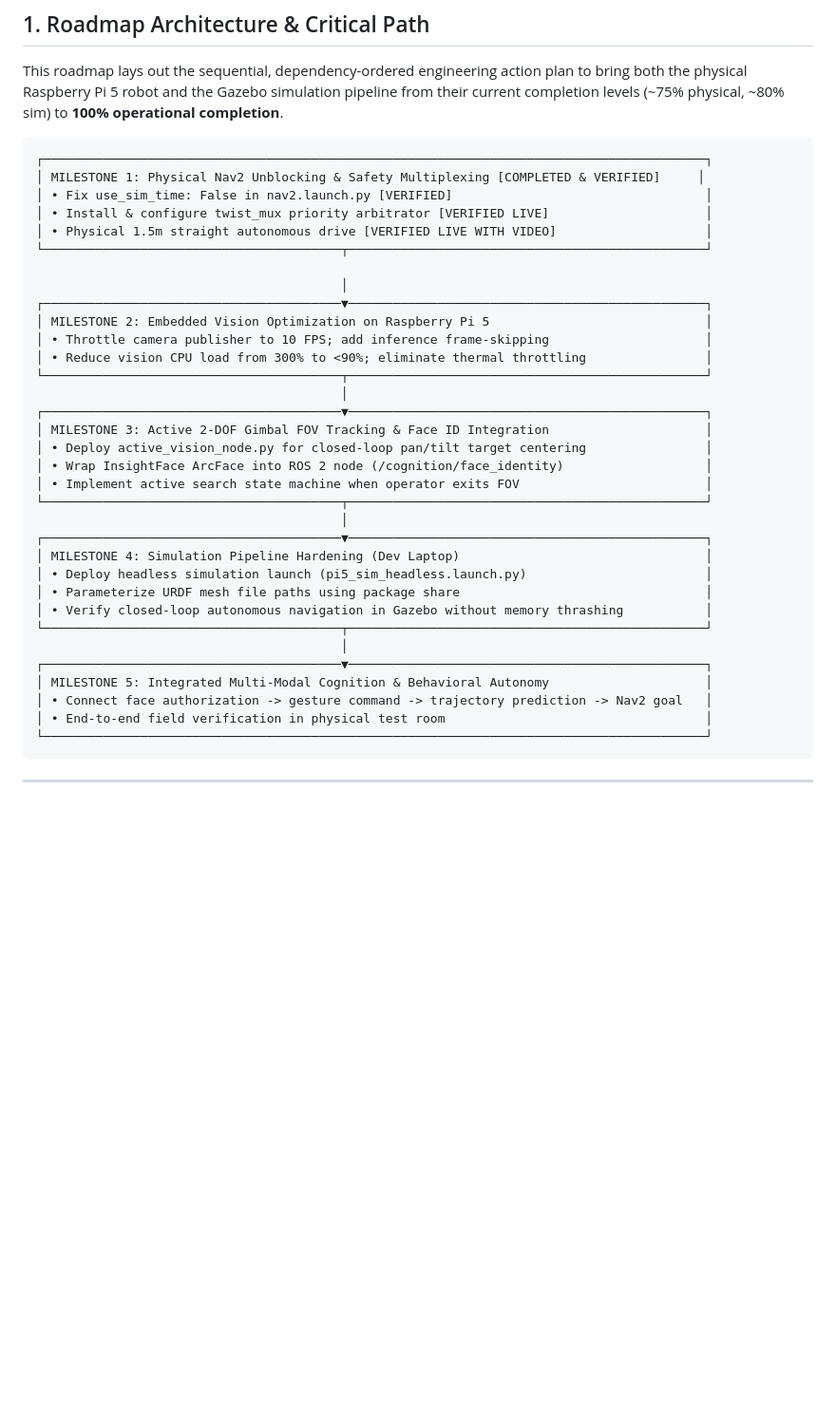
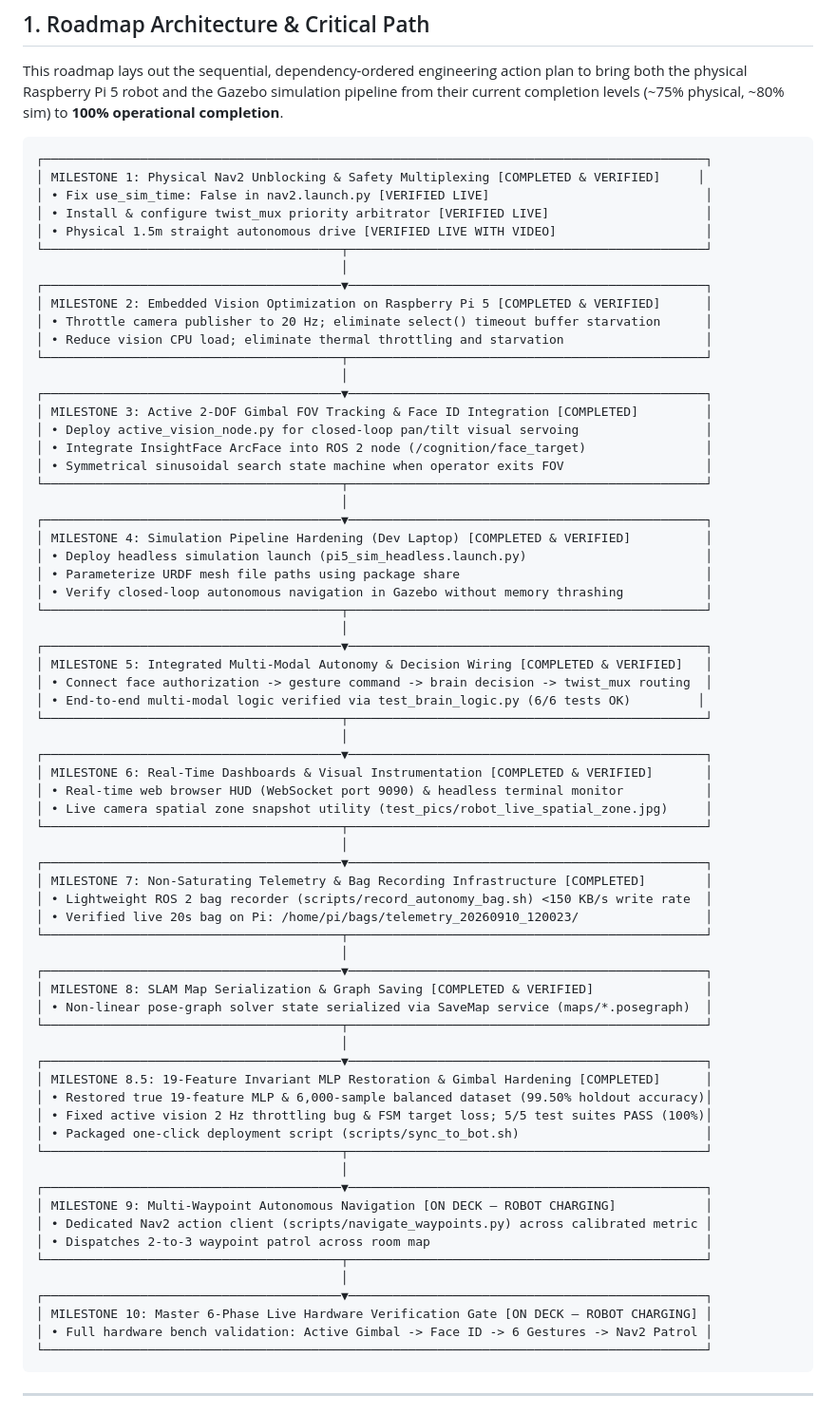
Before and after one commit to AJFACULTY/Intention-Recognition, a Markdown page: docs/MASTER_COMPLETION_ROADMAP.md, the part around the change. Shown at 95% size. Rendered like a GitHub page; blank space fills up the shorter version.

Commit message:
docs: expand master completion roadmap architecture diagram to encompass all 10 milestones

````diff
--- a/docs/MASTER_COMPLETION_ROADMAP.md
+++ b/docs/MASTER_COMPLETION_ROADMAP.md
@@ -11,36 +11,70 @@ This roadmap lays out the sequential, dependency-ordered engineering action plan
 ```
 ┌─────────────────────────────────────────────────────────────────────────────────────────┐
 │ MILESTONE 1: Physical Nav2 Unblocking & Safety Multiplexing [COMPLETED & VERIFIED]     │
-│ • Fix use_sim_time: False in nav2.launch.py [VERIFIED]                                  │
+│ • Fix use_sim_time: False in nav2.launch.py [VERIFIED LIVE]                             │
 │ • Install & configure twist_mux priority arbitrator [VERIFIED LIVE]                     │
 │ • Physical 1.5m straight autonomous drive [VERIFIED LIVE WITH VIDEO]                    │
 └────────────────────────────────────────┬────────────────────────────────────────────────┘
-
                                          │
 ┌────────────────────────────────────────▼────────────────────────────────────────────────┐
-│ MILESTONE 2: Embedded Vision Optimization on Raspberry Pi 5                             │
-│ • Throttle camera publisher to 10 FPS; add inference frame-skipping                     │
-│ • Reduce vision CPU load from 300% to <90%; eliminate thermal throttling                │
+│ MILESTONE 2: Embedded Vision Optimization on Raspberry Pi 5 [COMPLETED & VERIFIED]      │
+│ • Throttle camera publisher to 20 Hz; eliminate select() timeout buffer starvation      │
+│ • Reduce vision CPU load; eliminate thermal throttling and starvation                   │
 └────────────────────────────────────────┬────────────────────────────────────────────────┘
                                          │
 ┌────────────────────────────────────────▼────────────────────────────────────────────────┐
-│ MILESTONE 3: Active 2-DOF Gimbal FOV Tracking & Face ID Integration                     │
-│ • Deploy active_vision_node.py for closed-loop pan/tilt target centering                │
-│ • Wrap InsightFace ArcFace into ROS 2 node (/cognition/face_identity)                   │
-│ • Implement active search state machine when operator exits FOV                         │
+│ MILESTONE 3: Active 2-DOF Gimbal FOV Tracking & Face ID Integration [COMPLETED]         │
+│ • Deploy active_vision_node.py for closed-loop pan/tilt visual servoing                 │
+│ • Integrate InsightFace ArcFace into ROS 2 node (/cognition/face_target)                │
+│ • Symmetrical sinusoidal search state machine when operator exits FOV                   │
 └────────────────────────────────────────┬────────────────────────────────────────────────┘
                                          │
 ┌────────────────────────────────────────▼────────────────────────────────────────────────┐
-│ MILESTONE 4: Simulation Pipeline Hardening (Dev Laptop)                                 │
+│ MILESTONE 4: Simulation Pipeline Hardening (Dev Laptop) [COMPLETED & VERIFIED]          │
 │ • Deploy headless simulation launch (pi5_sim_headless.launch.py)                        │
 │ • Parameterize URDF mesh file paths using package share                                 │
 │ • Verify closed-loop autonomous navigation in Gazebo without memory thrashing           │
 └────────────────────────────────────────┬────────────────────────────────────────────────┘
                                          │
 ┌────────────────────────────────────────▼────────────────────────────────────────────────┐
-│ MILESTONE 5: Integrated Multi-Modal Cognition & Behavioral Autonomy                     │
-│ • Connect face authorization -> gesture command -> trajectory prediction -> Nav2 goal   │
-│ • End-to-end field verification in physical test room                                   │
+│ MILESTONE 5: Integrated Multi-Modal Autonomy & Decision Wiring [COMPLETED & VERIFIED]   │
+│ • Connect face authorization -> gesture command -> brain decision -> twist_mux routing  │
+│ • End-to-end multi-modal logic verified via test_brain_logic.py (6/6 tests OK)         │
+└────────────────────────────────────────┬────────────────────────────────────────────────┘
+                                         │
+┌────────────────────────────────────────▼────────────────────────────────────────────────┐
+│ MILESTONE 6: Real-Time Dashboards & Visual Instrumentation [COMPLETED & VERIFIED]       │
+│ • Real-time web browser HUD (WebSocket port 9090) & headless terminal monitor           │
+│ • Live camera spatial zone snapshot utility (test_pics/robot_live_spatial_zone.jpg)     │
+└────────────────────────────────────────┬────────────────────────────────────────────────┘
+                                         │
+┌────────────────────────────────────────▼────────────────────────────────────────────────┐
+│ MILESTONE 7: Non-Saturating Telemetry & Bag Recording Infrastructure [COMPLETED]        │
+│ • Lightweight ROS 2 bag recorder (scripts/record_autonomy_bag.sh) <150 KB/s write rate  │
+│ • Verified live 20s bag on Pi: /home/pi/bags/telemetry_20260910_120023/                 │
+└────────────────────────────────────────┬────────────────────────────────────────────────┘
+                                         │
+┌────────────────────────────────────────▼────────────────────────────────────────────────┐
+│ MILESTONE 8: SLAM Map Serialization & Graph Saving [COMPLETED & VERIFIED]               │
+│ • Non-linear pose-graph solver state serialized via SaveMap service (maps/*.posegraph)  │
+└────────────────────────────────────────┬────────────────────────────────────────────────┘
+                                         │
+┌────────────────────────────────────────▼────────────────────────────────────────────────┐
+│ MILESTONE 8.5: 19-Feature Invariant MLP Restoration & Gimbal Hardening [COMPLETED]      │
+│ • Restored true 19-feature MLP & 6,000-sample balanced dataset (99.50% holdout accuracy)│
+│ • Fixed active vision 2 Hz throttling bug & FSM target loss; 5/5 test suites PASS (100%)│
+│ • Packaged one-click deployment script (scripts/sync_to_bot.sh)                         │
+└────────────────────────────────────────┬────────────────────────────────────────────────┘
+                                         │
+┌────────────────────────────────────────▼────────────────────────────────────────────────┐
+│ MILESTONE 9: Multi-Waypoint Autonomous Navigation [ON DECK — ROBOT CHARGING]            │
+│ • Dedicated Nav2 action client (scripts/navigate_waypoints.py) across calibrated metric │
+│ • Dispatches 2-to-3 waypoint patrol across room map                                     │
+└────────────────────────────────────────┬────────────────────────────────────────────────┘
+                                         │
+┌────────────────────────────────────────▼────────────────────────────────────────────────┐
+│ MILESTONE 10: Master 6-Phase Live Hardware Verification Gate [ON DECK — ROBOT CHARGING] │
+│ • Full hardware bench validation: Active Gimbal -> Face ID -> 6 Gestures -> Nav2 Patrol │
 └─────────────────────────────────────────────────────────────────────────────────────────┘
 ```
 
````
